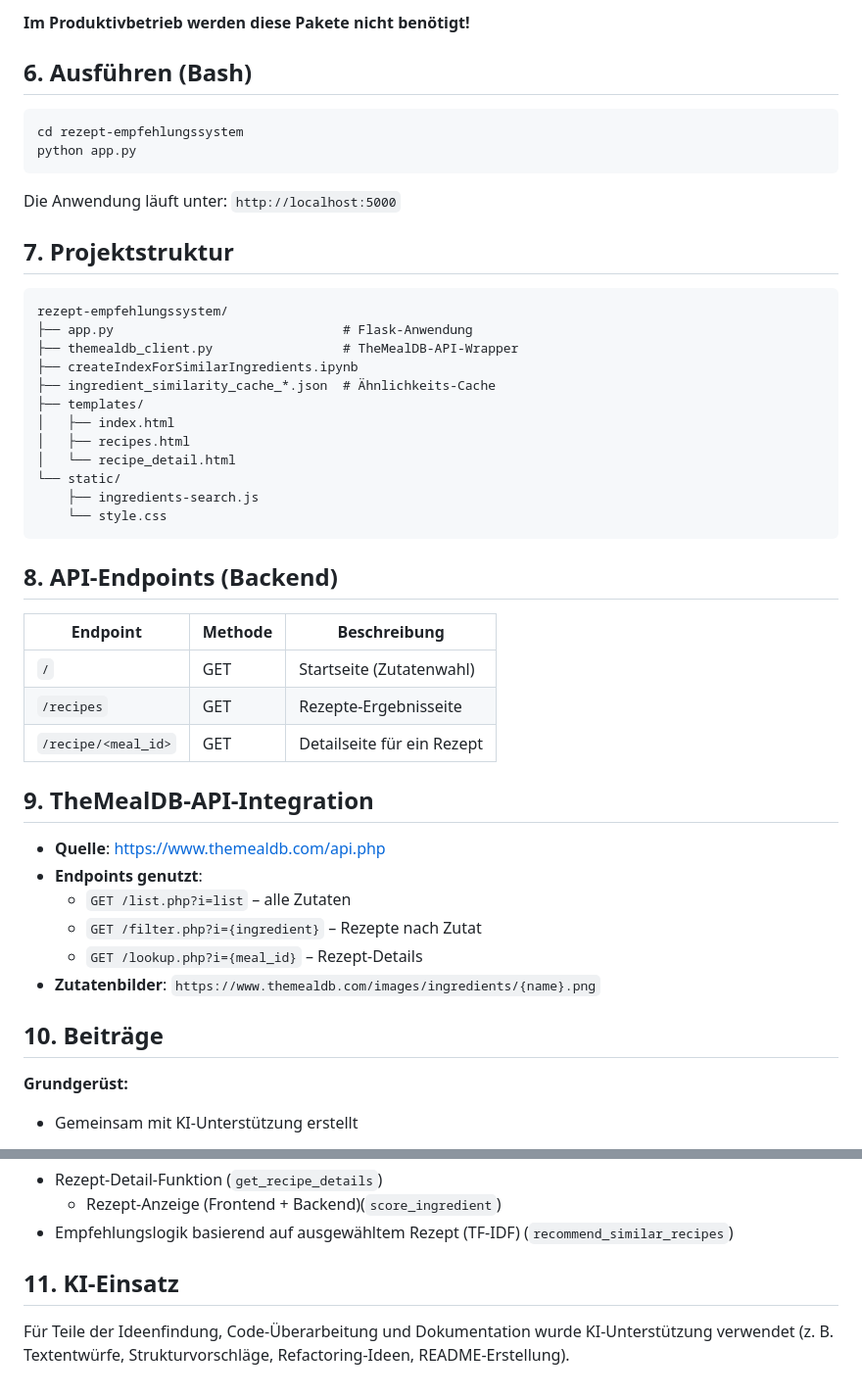
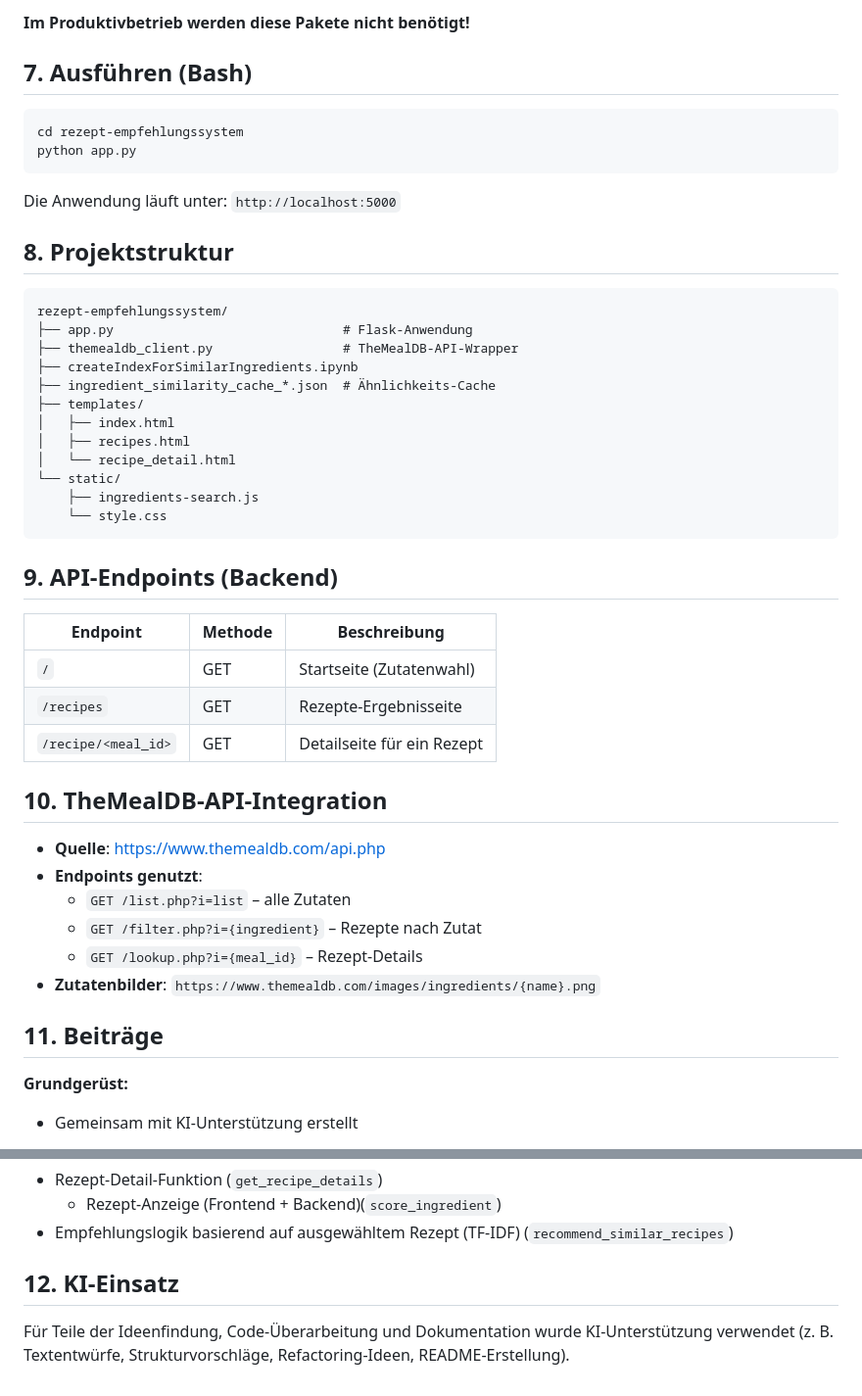
Before and after one commit to Maximilian-Grote/PKI_Projekt_Gruppe_B1_4, a Markdown page: README.md, 2 parts joined by grey strips. Shown at 98% size. Drawn GitHub-style.

````diff
--- a/README.md
+++ b/README.md
@@ -114,7 +127,7 @@ Wenn nach der Installation die Meldung erscheint „You can now load the package
 
 **Im Produktivbetrieb werden diese Pakete nicht benötigt!**
 
-## 6. Ausführen (Bash)
+## 7. Ausführen (Bash)
 
 ```bash
 cd rezept-empfehlungssystem
@@ -123,7 +136,7 @@ python app.py
 Die Anwendung läuft unter: `http://localhost:5000`
 
 
-## 7. Projektstruktur
+## 8. Projektstruktur
 
 ```
 rezept-empfehlungssystem/
@@ -140,7 +153,7 @@ rezept-empfehlungssystem/
     └── style.css
 ```
 
-## 8. API-Endpoints (Backend)
+## 9. API-Endpoints (Backend)
 
 | Endpoint | Methode | Beschreibung |
 |----------|---------|-------------|
@@ -148,7 +161,7 @@ rezept-empfehlungssystem/
 | `/recipes` | GET | Rezepte-Ergebnisseite |
 | `/recipe/<meal_id>` | GET | Detailseite für ein Rezept |
 
-## 9. TheMealDB-API-Integration
+## 10. TheMealDB-API-Integration
 
 - **Quelle**: https://www.themealdb.com/api.php
 - **Endpoints genutzt**:
@@ -157,7 +170,7 @@ rezept-empfehlungssystem/
   - `GET /lookup.php?i={meal_id}` – Rezept-Details
 - **Zutatenbilder**: `https://www.themealdb.com/images/ingredients/{name}.png`
 
-## 10. Beiträge
+## 11. Beiträge
 
 **Grundgerüst:**
 - Gemeinsam mit KI-Unterstützung erstellt
@@ -173,6 +186,6 @@ rezept-empfehlungssystem/
 - Empfehlungslogik basierend auf ausgewähltem Rezept (TF-IDF) (`recommend_similar_recipes`)
 
 
-## 11. KI-Einsatz
+## 12. KI-Einsatz
 
 Für Teile der Ideenfindung, Code-Überarbeitung und Dokumentation wurde KI-Unterstützung verwendet (z. B. Textentwürfe, Strukturvorschläge, Refactoring-Ideen, README-Erstellung).
````
Also changed, not shown: other parts of README.md (+23 -10 lines).
